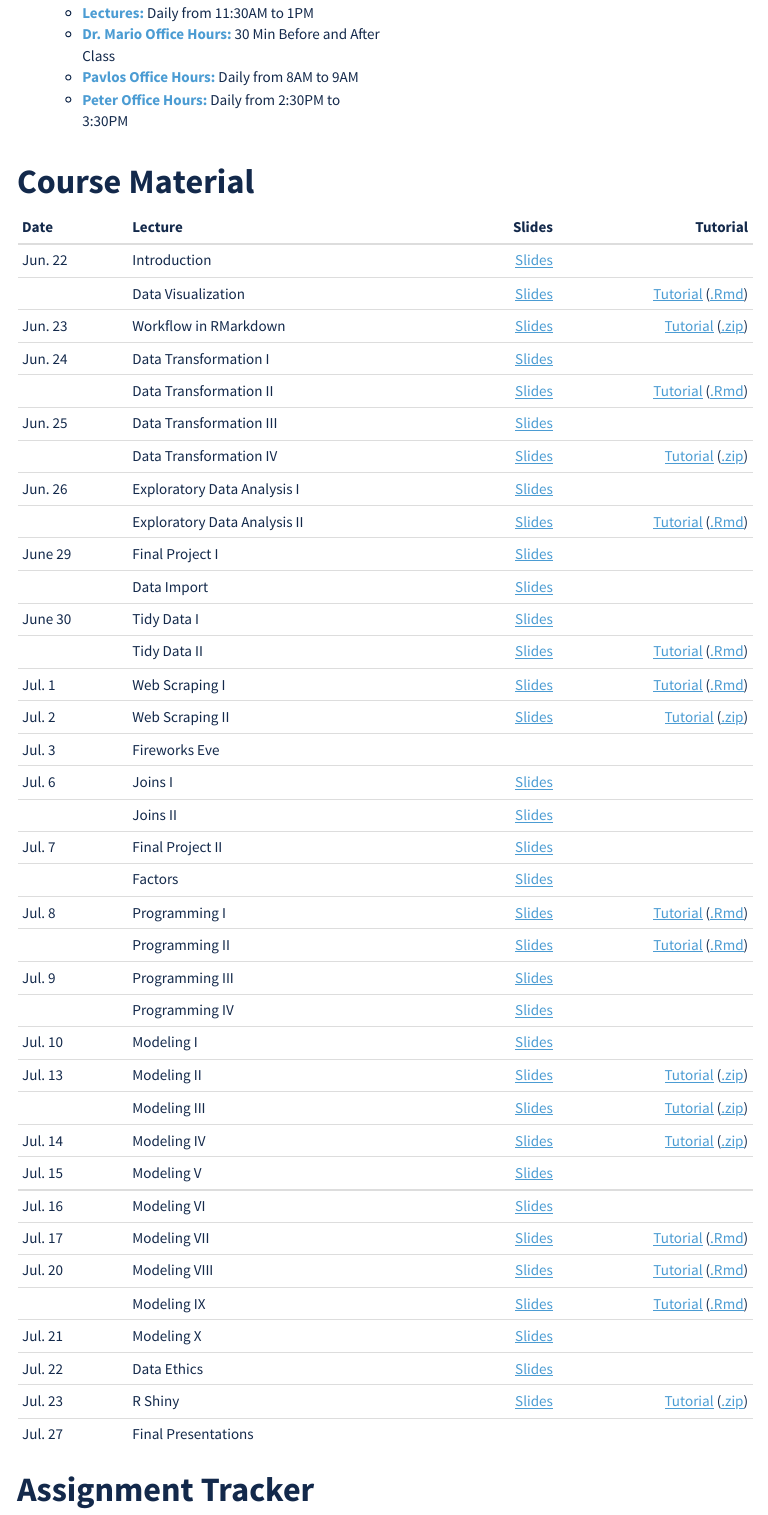
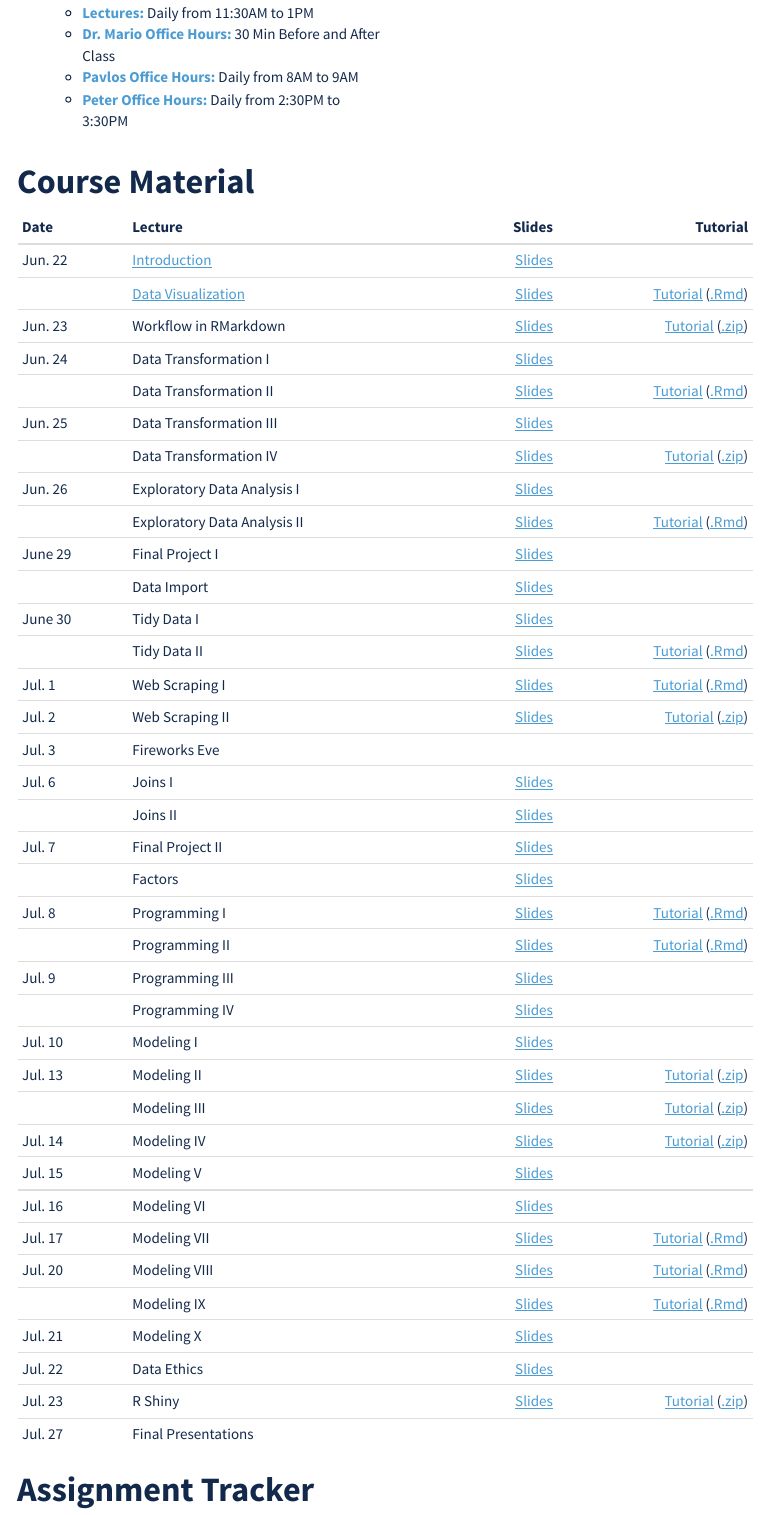
Before and after one commit to SuperMarioGiacomazzo/STOR320_WEBSITE, an R Markdown document (index.Rmd): the page in a window 1100 px wide, from 320 px down. The pictures show the output file index.html that the author committed with the source, opened offline; menus at the side of the page are left out.

Commit message:
Index Commit

```diff
--- a/index.Rmd
+++ b/index.Rmd
@@ -92,42 +92,42 @@ This course is an application-driven introduction to data science. Statistical a
 
 | Date | Lecture | Slides | Tutorial |
 |------|---------|--------:|---------:|
-|Jun. 22|Introduction | [Slides](https://drive.google.com/file/d/1_8O_HETMg_MS_jj7zjgfUXKv3QUASBl2/view?usp=sharing)||
-||Data Visualization| [Slides](https://drive.google.com/file/d/1OTIdPsv2ap5qsaWLfuw9q5aGY2lMabRw/view?usp=sharing) | [Tutorial](Tutorial/Data Visualization/Tutorial.html) ([.Rmd](https://drive.google.com/file/d/1e0ThTHdZzxsWWg5PI-dG-IURkN1P-bPg/view?usp=sharing)) |
+|Jun. 22| [Introduction](https://unc.zoom.us/rec/share/-ItrJb_6yjpJZIGSzGD_aLIaBrz5aaa8hnNI_voFykp2EQkXPuxTJ-md03_hgjKe) | [Slides](https://drive.google.com/file/d/1atF84I-_13yvKfzxfNS-XjECwWzrND21/view?usp=sharing)||
+|| [Data Visualization](https://unc.zoom.us/rec/share/-ItrJb_6yjpJZIGSzGD_aLIaBrz5aaa8hnNI_voFykp2EQkXPuxTJ-md03_hgjKe) | [Slides](https://drive.google.com/file/d/1TAZ9vnNm-Nz3Aw-GCHfOC0RpmkRus39Z/view?usp=sharing) | [Tutorial](Tutorial/Data Visualization/Tutorial.html) ([.Rmd](https://drive.google.com/file/d/1e0ThTHdZzxsWWg5PI-dG-IURkN1P-bPg/view?usp=sharing)) |
 |Jun. 23|Workflow in RMarkdown|[Slides](https://drive.google.com/file/d/1DDl31rRmNHJ17GCIKuLvGpkymxF8uayH/view?usp=sharing)| [Tutorial](Tutorial/Workflow/Tutorial.html) ([.zip](https://drive.google.com/file/d/1bLEU0GucAtlX4-VXUydwkesuW3d0pEVB/view?usp=sharing))|
-|Jun. 24|Data Transformation I|[Slides](https://drive.google.com/file/d/1Zs7-azEFAW1W3sJIHf0kvlfAi49sVFzM/view?usp=sharing)||
-||Data Transformation II|[Slides](https://drive.google.com/file/d/1W35ZO5yKH0k-yI3ogr7ilN0r5Fn85Rat/view?usp=sharing)|[Tutorial](Tutorial/Data Transformation 1/Tutorial.html) ([.Rmd](https://drive.google.com/file/d/1y0UuxOQcwgBS53Cc_COBCOoL832NiXzi/view?usp=sharing))|
-|Jun. 25|Data Transformation III|[Slides](https://drive.google.com/file/d/1kUU2hO2YLJUrrNOv4Uy7tOK8GZcPGqL7/view?usp=sharing)||
-||Data Transformation IV|[Slides](https://drive.google.com/file/d/1UGMfheOImYQt63gJ0D_rdLKrlgTQZOjK/view?usp=sharing)|[Tutorial](Tutorial/Data Transformation 2/Tutorial.html) ([.zip](https://drive.google.com/file/d/1CbVYRmSw7vZua-9ppvsgtcLKuAjhRf-f/view?usp=sharing))|
-|Jun. 26|Exploratory Data Analysis I|[Slides](https://drive.google.com/file/d/1cwBrbCBpG0nvmcfXrlrpHT5BxREVjr0P/view?usp=sharing)||
-||Exploratory Data Analysis II|[Slides](https://drive.google.com/file/d/1HV2oJ5a_dVLBoSCctZr1ir8wzIgoMGVq/view?usp=sharing)|[Tutorial](Tutorial/Exploratory Data Analysis/Tutorial.html) ([.Rmd](https://drive.google.com/file/d/1NQ5QuKC7ZzaajFkGH39_y-H9gMrAmgjZ/view?usp=sharing))||
-|June 29|Final Project I|[Slides](https://drive.google.com/file/d/1McGiOljDvGVYgK6CM28d_Ic_mNzQ5SLl/view?usp=sharing)||
+|Jun. 24|Data Transformation I|[Slides](https://drive.google.com/file/d/16N-lYhh0tn2J4SfUBXeVcLvffiAMll56/view?usp=sharing)||
+||Data Transformation II|[Slides](https://drive.google.com/file/d/1dKHDweumhPHaybDO9Q_gFAMEbSfwwWkQ/view?usp=sharing)|[Tutorial](Tutorial/Data Transformation 1/Tutorial.html) ([.Rmd](https://drive.google.com/file/d/1y0UuxOQcwgBS53Cc_COBCOoL832NiXzi/view?usp=sharing))|
+|Jun. 25|Data Transformation III|[Slides]()||
+||Data Transformation IV|[Slides]()|[Tutorial](Tutorial/Data Transformation 2/Tutorial.html) ([.zip](https://drive.google.com/file/d/1CbVYRmSw7vZua-9ppvsgtcLKuAjhRf-f/view?usp=sharing))|
+|Jun. 26|Exploratory Data Analysis I|[Slides]()||
+||Exploratory Data Analysis II|[Slides]()|[Tutorial](Tutorial/Exploratory Data Analysis/Tutorial.html) ([.Rmd](https://drive.google.com/file/d/1NQ5QuKC7ZzaajFkGH39_y-H9gMrAmgjZ/view?usp=sharing))||
+|June 29|Final Project I|[Slides]()||
 ||Data Import|[Slides](https://drive.google.com/file/d/15KvLv179xjfvYSMuoGDKmwicuT0F2UKG/view?usp=sharing)||
-|June 30|Tidy Data I|[Slides](https://drive.google.com/file/d/1F7eczxlPWwL_YfeuXXpOmbjgHAe7Pnjf/view?usp=sharing)||
-||Tidy Data II|[Slides](https://drive.google.com/file/d/1WTsPbnuezz_1ZxI35LwwXPJL7VYlzK8G/view?usp=sharing)|[Tutorial](Tutorial/Tidy/Tutorial.html)  ([.Rmd](https://drive.google.com/file/d/1C0p16A8v5NkGio6lKpP6kDxdfjA0X9cq/view?usp=sharing))|
-|Jul. 1|Web Scraping I|[Slides](https://drive.google.com/file/d/1-JD0sGCSN1oXUf3CA0uT9Yu_l1TPyx6c/view?usp=sharing)|[Tutorial](Tutorial/Web Scraping 1/Tutorial.html)  ([.Rmd](https://drive.google.com/file/d/1wYT8HjbkzcqZO7AWhxyEM35LfxfP9a2P/view?usp=sharing))|
-|Jul. 2|Web Scraping II|[Slides](https://drive.google.com/file/d/1Fc-JOvHoaHT8fhUfZmC6uFEaWxipSJrT/view?usp=sharing)|[Tutorial](Tutorial/Web Scraping 2/Tutorial.html)  ([.zip](https://drive.google.com/file/d/1k86bdmm4tRT2GGyamBlQNXkxfCcSvTl1/view?usp=sharing))|
+|June 30|Tidy Data I|[Slides]()||
+||Tidy Data II|[Slides]()|[Tutorial](Tutorial/Tidy/Tutorial.html)  ([.Rmd](https://drive.google.com/file/d/1C0p16A8v5NkGio6lKpP6kDxdfjA0X9cq/view?usp=sharing))|
+|Jul. 1|Web Scraping I|[Slides]()|[Tutorial](Tutorial/Web Scraping 1/Tutorial.html)  ([.Rmd](https://drive.google.com/file/d/1wYT8HjbkzcqZO7AWhxyEM35LfxfP9a2P/view?usp=sharing))|
+|Jul. 2|Web Scraping II|[Slides]()|[Tutorial](Tutorial/Web Scraping 2/Tutorial.html)  ([.zip](https://drive.google.com/file/d/1k86bdmm4tRT2GGyamBlQNXkxfCcSvTl1/view?usp=sharing))|
 |Jul. 3|Fireworks Eve|||
-|Jul. 6|Joins I|[Slides](https://drive.google.com/file/d/1M88xOe34SWkbm7lCQMNX6RQAm_mhCEjk/view?usp=sharing)||
-||Joins II|[Slides](https://drive.google.com/file/d/1wgEmOgwbjbnZbIBaHSiRg_tAbuumAS9I/view?usp=sharing)||
-|Jul. 7|Final Project II|[Slides](https://drive.google.com/file/d/1d_5k7uTRT9knsm3m4S_QVrjVUNWhfRrz/view?usp=sharing)||
-||Factors|[Slides](https://drive.google.com/file/d/1BuLCYOoCn779L9sr4JwgTbh9QiqBJ38P/view?usp=sharing)||
-|Jul. 8|Programming I|[Slides](https://drive.google.com/file/d/1SOOh8FZGw7xnhfWCy4g_kMASuB2nFJ6s/view?usp=sharing)|[Tutorial](Tutorial/Programming 1/Tutorial.html) ([.Rmd](https://drive.google.com/file/d/1mjCIq_f64-G_nNAnqUkZQRHQhDlXS_iM/view?usp=sharing))|
-||Programming II|[Slides](https://drive.google.com/file/d/1P_rX98E698AzmxOqKi06Sm0alsX-bfvd/view?usp=sharing)|[Tutorial](Tutorial/Programming 2/Tutorial.html) ([.Rmd](https://drive.google.com/file/d/1t5LYZnGtC3q-4Mbgx9FDkXw0l-E2nijR/view?usp=sharing))|
-|Jul. 9|Programming III|[Slides](https://drive.google.com/file/d/1AWk4fcXrVkM4Xm_GxEPrYwONXGpKvCxw/view?usp=sharing)|| -->
-||Programming IV|[Slides](https://drive.google.com/file/d/1Sptc4vvRs5MfCgr_uqRS1NHX6fkD0-Wl/view?usp=sharing)||
-|Jul. 10|Modeling I|[Slides](https://drive.google.com/file/d/1Kn1cfghAWIcdBk_u8MBdbNT-bR15BJ8V/view?usp=sharing)||
-|Jul. 13|Modeling II|[Slides](https://drive.google.com/file/d/1uKhequdrElCylMVL33G7DA1Bc-z3kHIq/view?usp=sharing)|[Tutorial](Tutorial/Modeling 2/Tutorial.html) ([.zip](https://drive.google.com/file/d/13Gr4khQHj5xwf7bF0ixxCgRjs4z69S_z/view?usp=sharing))|
-||Modeling III|[Slides](https://drive.google.com/file/d/1N9lLVOSXYImIIgKVYfHY0STJ076WczxV/view?usp=sharing)|[Tutorial](Tutorial/Modeling 3/Tutorial.html) ([.zip](https://drive.google.com/file/d/1w92U22YHiUd9agVaQuKnweirOwrLIOj-/view?usp=sharing))|
-|Jul. 14|Modeling IV|[Slides](https://drive.google.com/file/d/17mIXSqjMvuVLIYLrNhpNeuqMorcfYwUd/view?usp=sharing)|[Tutorial](Tutorial/Modeling 4/Tutorial.html) ([.zip](https://drive.google.com/file/d/1f8D4xLKPwavJWy93d5DDJU2yr1B6gPt4/view?usp=sharing))|
-|Jul. 15|Modeling V|[Slides](https://drive.google.com/file/d/12o1WJNz6uSfLbl-_V2ITamxfhgLEJydM/view?usp=sharing)||
-|Jul. 16|Modeling VI|[Slides](https://drive.google.com/file/d/1-yDT0up68BCgNpU3r5pSFOFeJ5Mejpuz/view?usp=sharing)||
-|Jul. 17|Modeling VII|[Slides](https://drive.google.com/file/d/1yh3bjv7yXn2vfLAvAsGXyEc560PHA2Yo/view?usp=sharing)|[Tutorial](Tutorial/Modeling 7/Tutorial.html) ([.Rmd](https://drive.google.com/file/d/1NXGQgiXSe8zP9e-bXhm0oSNuud96JYZo/view?usp=sharing))|
-|Jul. 20|Modeling VIII|[Slides](https://drive.google.com/file/d/1zp-zG4ii5PZdlpaq95v5S9MO5LsEXh1X/view?usp=sharing)|[Tutorial](Tutorial/Modeling 8/Tutorial.html) ([.Rmd](https://drive.google.com/file/d/1kAvZvjiPmvcya91-cW-nAHZez-rjV2ZK/view?usp=sharing))|
-||Modeling IX|[Slides](https://drive.google.com/file/d/1DgDOKe2Nj8hqZJCUAlYeatb0mGtGqeGC/view?usp=sharing)|[Tutorial](Tutorial/Modeling 9/Tutorial.html) ([.Rmd](https://drive.google.com/file/d/11HqvjhKyHWr7TdSRMx8yteHhfESd-hrk/view?usp=sharing))|
-|Jul. 21|Modeling X|[Slides](https://drive.google.com/file/d/1T9FMiYSmDr4WC3pLuyxvVVvDEhpy7ScQ/view?usp=sharing)||
-|Jul. 22|Data Ethics|[Slides](https://drive.google.com/file/d/1-TEYP07GJXMzqM42hgYxat-PcfOLbf6S/view?usp=sharing)||
-|Jul. 23|R Shiny|[Slides](https://drive.google.com/file/d/1tzDNVSmNEsfajomAzeyKbN-zMWp0LXZp/view?usp=sharing)|[Tutorial](https://drmariogiacomazzo.shinyapps.io/Gapminder_Part3/) ([.zip](https://drive.google.com/file/d/1psNB-HGjdZoW-kWb2nWZHe6WDTtHno1P/view?usp=sharing))|||||
+|Jul. 6|Joins I|[Slides]()||
+||Joins II|[Slides]()||
+|Jul. 7|Final Project II|[Slides]()||
+||Factors|[Slides]()||
+|Jul. 8|Programming I|[Slides]()|[Tutorial](Tutorial/Programming 1/Tutorial.html) ([.Rmd](https://drive.google.com/file/d/1mjCIq_f64-G_nNAnqUkZQRHQhDlXS_iM/view?usp=sharing))|
+||Programming II|[Slides]()|[Tutorial](Tutorial/Programming 2/Tutorial.html) ([.Rmd](https://drive.google.com/file/d/1t5LYZnGtC3q-4Mbgx9FDkXw0l-E2nijR/view?usp=sharing))|
+|Jul. 9|Programming III|[Slides]()|| -->
+||Programming IV|[Slides]()||
+|Jul. 10|Modeling I|[Slides]()||
+|Jul. 13|Modeling II|[Slides]()|[Tutorial](Tutorial/Modeling 2/Tutorial.html) ([.zip](https://drive.google.com/file/d/13Gr4khQHj5xwf7bF0ixxCgRjs4z69S_z/view?usp=sharing))|
+||Modeling III|[Slides]()|[Tutorial](Tutorial/Modeling 3/Tutorial.html) ([.zip](https://drive.google.com/file/d/1w92U22YHiUd9agVaQuKnweirOwrLIOj-/view?usp=sharing))|
+|Jul. 14|Modeling IV|[Slides]()|[Tutorial](Tutorial/Modeling 4/Tutorial.html) ([.zip](https://drive.google.com/file/d/1f8D4xLKPwavJWy93d5DDJU2yr1B6gPt4/view?usp=sharing))|
+|Jul. 15|Modeling V|[Slides]()||
+|Jul. 16|Modeling VI|[Slides]()||
+|Jul. 17|Modeling VII|[Slides]()|[Tutorial](Tutorial/Modeling 7/Tutorial.html) ([.Rmd](https://drive.google.com/file/d/1NXGQgiXSe8zP9e-bXhm0oSNuud96JYZo/view?usp=sharing))|
+|Jul. 20|Modeling VIII|[Slides]()|[Tutorial](Tutorial/Modeling 8/Tutorial.html) ([.Rmd](https://drive.google.com/file/d/1kAvZvjiPmvcya91-cW-nAHZez-rjV2ZK/view?usp=sharing))|
+||Modeling IX|[Slides]()|[Tutorial](Tutorial/Modeling 9/Tutorial.html) ([.Rmd](https://drive.google.com/file/d/11HqvjhKyHWr7TdSRMx8yteHhfESd-hrk/view?usp=sharing))|
+|Jul. 21|Modeling X|[Slides]()||
+|Jul. 22|Data Ethics|[Slides]()||
+|Jul. 23|R Shiny|[Slides]()|[Tutorial](https://drmariogiacomazzo.shinyapps.io/Gapminder_Part3/) ([.zip](https://drive.google.com/file/d/1psNB-HGjdZoW-kWb2nWZHe6WDTtHno1P/view?usp=sharing))|||||
 |Jul. 27|Final Presentations|||
 
 
```
Also changed, not shown: Lab/Lab 1/Lab-1.html, Lab/Lab 2/Lab-2.html, Lab/Lab 3/Lab-3.html, Lab/Lab 4/Lab-4.html, Lab/Lab 5/Lab-5.html, Lab/Lab 6/Lab-6.html, Lab/Lab 7/Lab-7.html, Lecture/Data Transformation 2/Data_Transformation_2_Lecture (1).pdf (deleted), index.html, index.Rmd (22 more changed lines), 3 other files.
